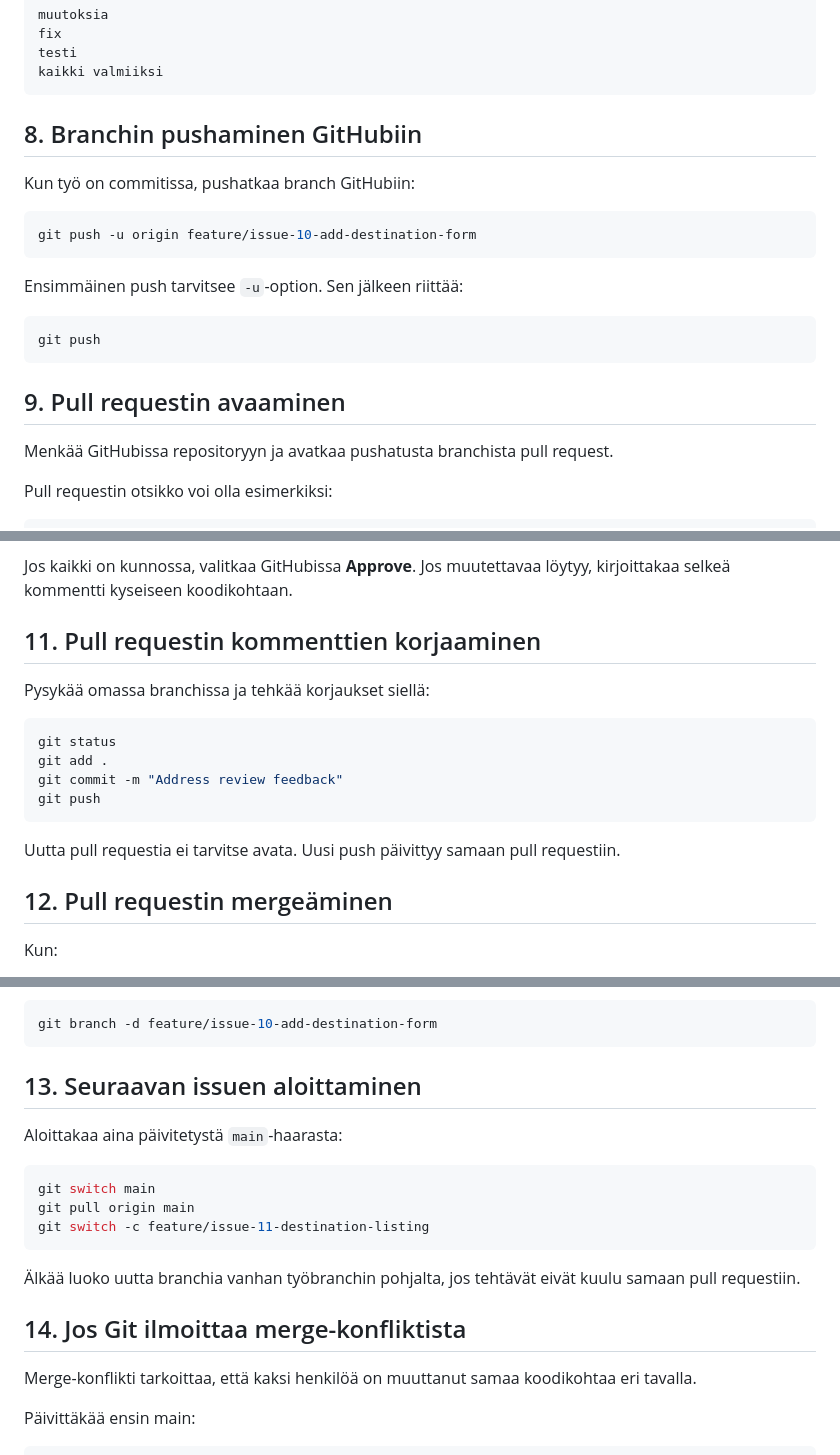
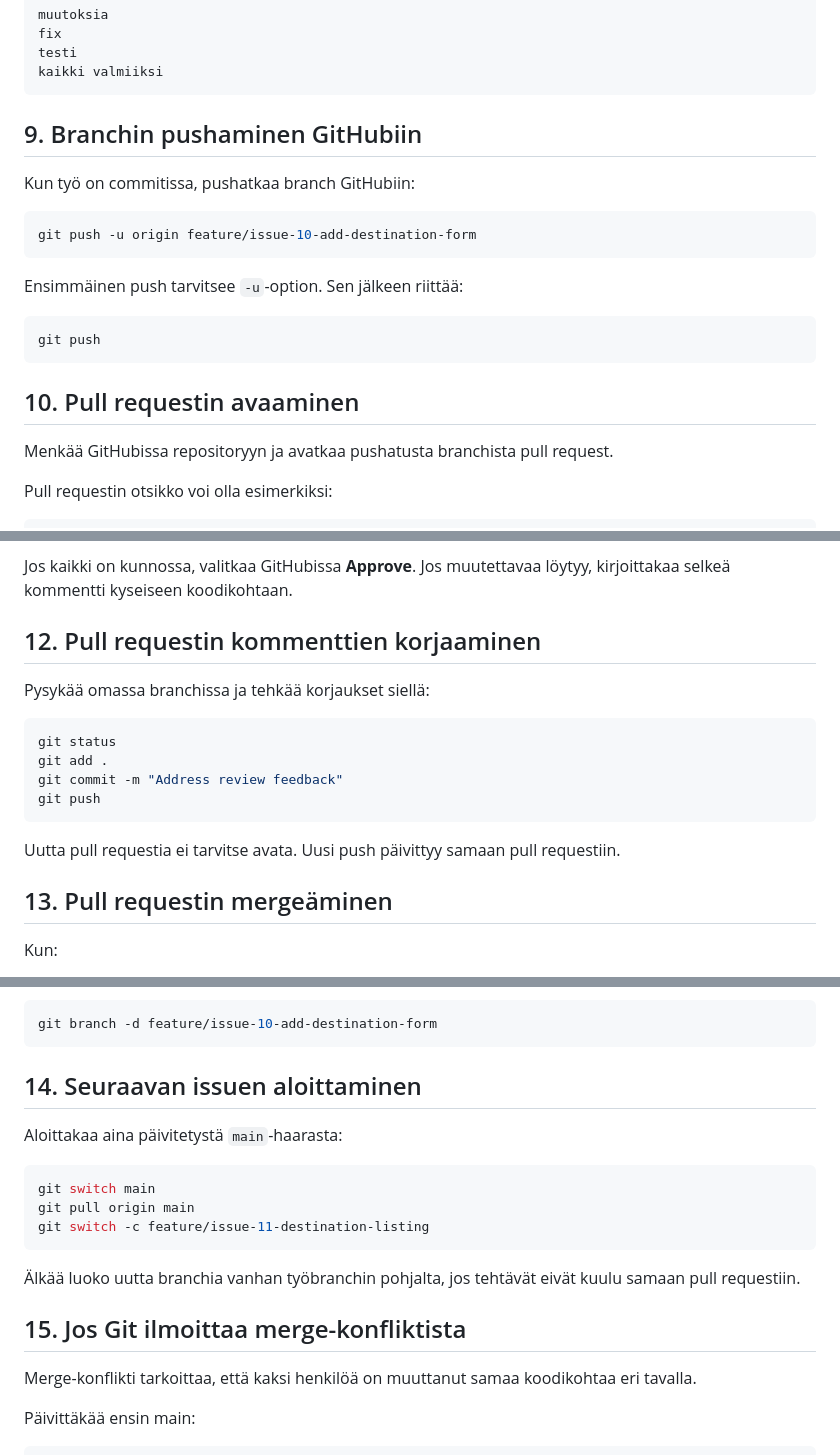
Before and after one commit to erik124355/Danyl-Erik-2, a Markdown page: työskentely.md, 3 parts joined by grey strips. Drawn GitHub-style.

````diff
--- a/työskentely.md
+++ b/työskentely.md
@@ -159,7 +216,7 @@ testi
 kaikki valmiiksi
 ```
 
-## 8. Branchin pushaminen GitHubiin
+## 9. Branchin pushaminen GitHubiin
 
 Kun työ on commitissa, pushatkaa branch GitHubiin:
 
@@ -173,7 +230,7 @@ Ensimmäinen push tarvitsee `-u`-option. Sen jälkeen riittää:
 git push
 ```
 
-## 9. Pull requestin avaaminen
+## 10. Pull requestin avaaminen
 
 Menkää GitHubissa repositoryyn ja avatkaa pushatusta branchista pull request.
 
@@ -217,7 +274,7 @@ Tarkistakaa ainakin:
 Jos kaikki on kunnossa, valitkaa GitHubissa **Approve**.
 Jos muutettavaa löytyy, kirjoittakaa selkeä kommentti kyseiseen koodikohtaan.
 
-## 11. Pull requestin kommenttien korjaaminen
+## 12. Pull requestin kommenttien korjaaminen
 
 Pysykää omassa branchissa ja tehkää korjaukset siellä:
 
@@ -230,7 +287,7 @@ git push
 
 Uutta pull requestia ei tarvitse avata. Uusi push päivittyy samaan pull requestiin.
 
-## 12. Pull requestin mergeäminen
+## 13. Pull requestin mergeäminen
 
 Kun:
 
@@ -255,7 +312,7 @@ Valinnaisesti käyttämättömän paikallisen branchin voi poistaa:
 git branch -d feature/issue-10-add-destination-form
 ```
 
-## 13. Seuraavan issuen aloittaminen
+## 14. Seuraavan issuen aloittaminen
 
 Aloittakaa aina päivitetystä `main`-haarasta:
 
@@ -268,7 +325,7 @@ git switch -c feature/issue-11-destination-listing
 Älkää luoko uutta branchia vanhan työbranchin pohjalta, jos tehtävät eivät kuulu samaan
 pull requestiin.
 
-## 14. Jos Git ilmoittaa merge-konfliktista
+## 15. Jos Git ilmoittaa merge-konfliktista
 
 Merge-konflikti tarkoittaa, että kaksi henkilöä on muuttanut samaa koodikohtaa eri tavalla.
 
````
Also changed, not shown: other parts of työskentely.md (+66 -9 lines).
